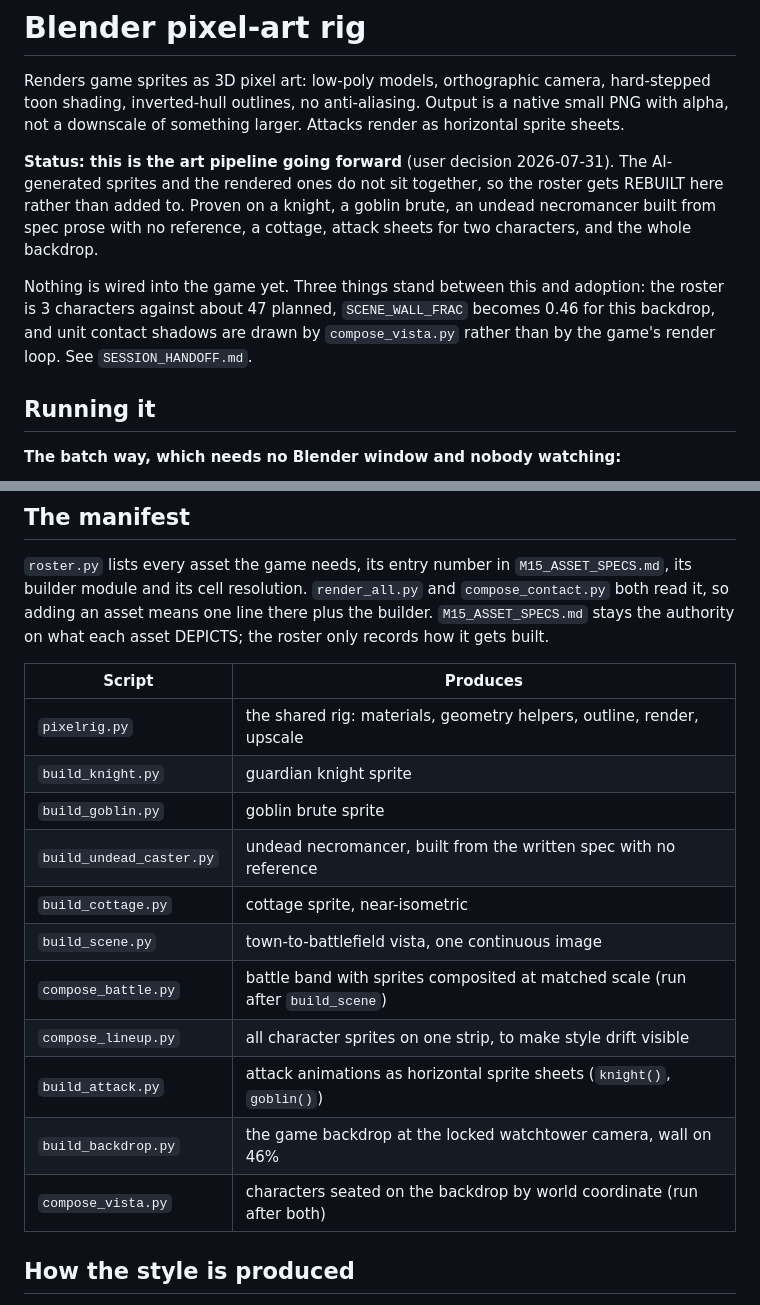
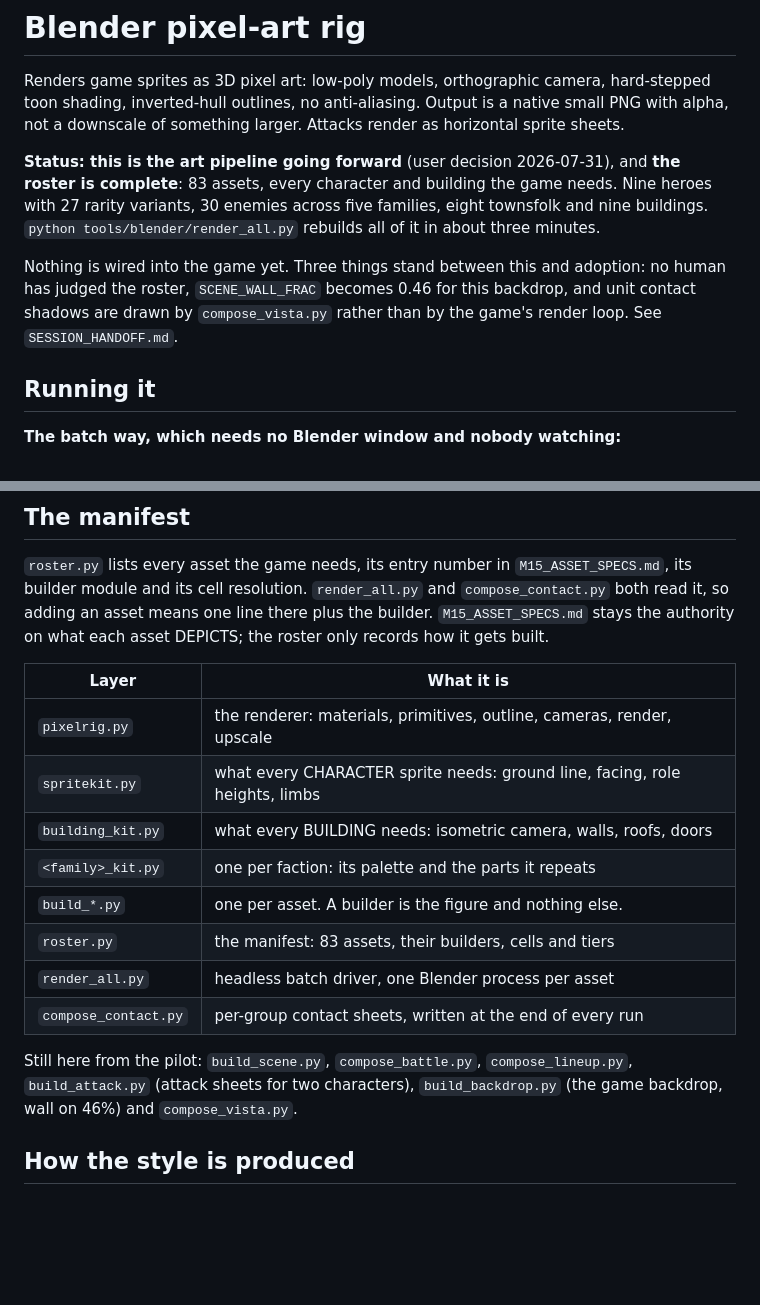
Before and after one commit to simpsonbm1/idlegame, a Markdown page: tools/blender/README.md, 2 parts joined by grey strips. GitHub-like rendering; blank space fills up the shorter version.

Commit message:
Record the completed roster in the pipeline docs
83 assets: nine heroes with 27 rarity variants, 30 enemies across five families,
eight townsfolk and nine buildings. README.md now describes the layered
structure the roster actually grew into rather than the pilot's flat script
list, and CLAUDE.md's current-focus section says the rebuild is done.

Co-Authored-By: Claude Opus 5 <noreply@anthropic.com>

```diff
--- a/tools/blender/README.md
+++ b/tools/blender/README.md
@@ -5,16 +5,16 @@ hard-stepped toon shading, inverted-hull outlines, no anti-aliasing. Output is a
 native small PNG with alpha, not a downscale of something larger. Attacks render
 as horizontal sprite sheets.
 
-**Status: this is the art pipeline going forward** (user decision 2026-07-31). The
-AI-generated sprites and the rendered ones do not sit together, so the roster gets
-REBUILT here rather than added to. Proven on a knight, a goblin brute, an undead
-necromancer built from spec prose with no reference, a cottage, attack sheets for
-two characters, and the whole backdrop.
+**Status: this is the art pipeline going forward** (user decision 2026-07-31), and
+**the roster is complete**: 83 assets, every character and building the game needs.
+Nine heroes with 27 rarity variants, 30 enemies across five families, eight
+townsfolk and nine buildings. `python tools/blender/render_all.py` rebuilds all of
+it in about three minutes.
 
 Nothing is wired into the game yet. Three things stand between this and adoption:
-the roster is 3 characters against about 47 planned, `SCENE_WALL_FRAC` becomes 0.46
-for this backdrop, and unit contact shadows are drawn by `compose_vista.py` rather
-than by the game's render loop. See `SESSION_HANDOFF.md`.
+no human has judged the roster, `SCENE_WALL_FRAC` becomes 0.46 for this backdrop,
+and unit contact shadows are drawn by `compose_vista.py` rather than by the game's
+render loop. See `SESSION_HANDOFF.md`.
 
 ## Running it
 
@@ -68,19 +68,20 @@ and `compose_contact.py` both read it, so adding an asset means one line there
 plus the builder. `M15_ASSET_SPECS.md` stays the authority on what each asset
 DEPICTS; the roster only records how it gets built.
 
-| Script | Produces |
+| Layer | What it is |
 |---|---|
-| `pixelrig.py` | the shared rig: materials, geometry helpers, outline, render, upscale |
-| `build_knight.py` | guardian knight sprite |
-| `build_goblin.py` | goblin brute sprite |
-| `build_undead_caster.py` | undead necromancer, built from the written spec with no reference |
-| `build_cottage.py` | cottage sprite, near-isometric |
-| `build_scene.py` | town-to-battlefield vista, one continuous image |
-| `compose_battle.py` | battle band with sprites composited at matched scale (run after `build_scene`) |
-| `compose_lineup.py` | all character sprites on one strip, to make style drift visible |
-| `build_attack.py` | attack animations as horizontal sprite sheets (`knight()`, `goblin()`) |
-| `build_backdrop.py` | the game backdrop at the locked watchtower camera, wall on 46% |
-| `compose_vista.py` | characters seated on the backdrop by world coordinate (run after both) |
+| `pixelrig.py` | the renderer: materials, primitives, outline, cameras, render, upscale |
+| `spritekit.py` | what every CHARACTER sprite needs: ground line, facing, role heights, limbs |
+| `building_kit.py` | what every BUILDING needs: isometric camera, walls, roofs, doors |
+| `<family>_kit.py` | one per faction: its palette and the parts it repeats |
+| `build_*.py` | one per asset. A builder is the figure and nothing else. |
+| `roster.py` | the manifest: 83 assets, their builders, cells and tiers |
+| `render_all.py` | headless batch driver, one Blender process per asset |
+| `compose_contact.py` | per-group contact sheets, written at the end of every run |
+
+Still here from the pilot: `build_scene.py`, `compose_battle.py`,
+`compose_lineup.py`, `build_attack.py` (attack sheets for two characters),
+`build_backdrop.py` (the game backdrop, wall on 46%) and `compose_vista.py`.
 
 ## How the style is produced
 
```
Also changed, not shown: CLAUDE.md (+6 -5 lines).
